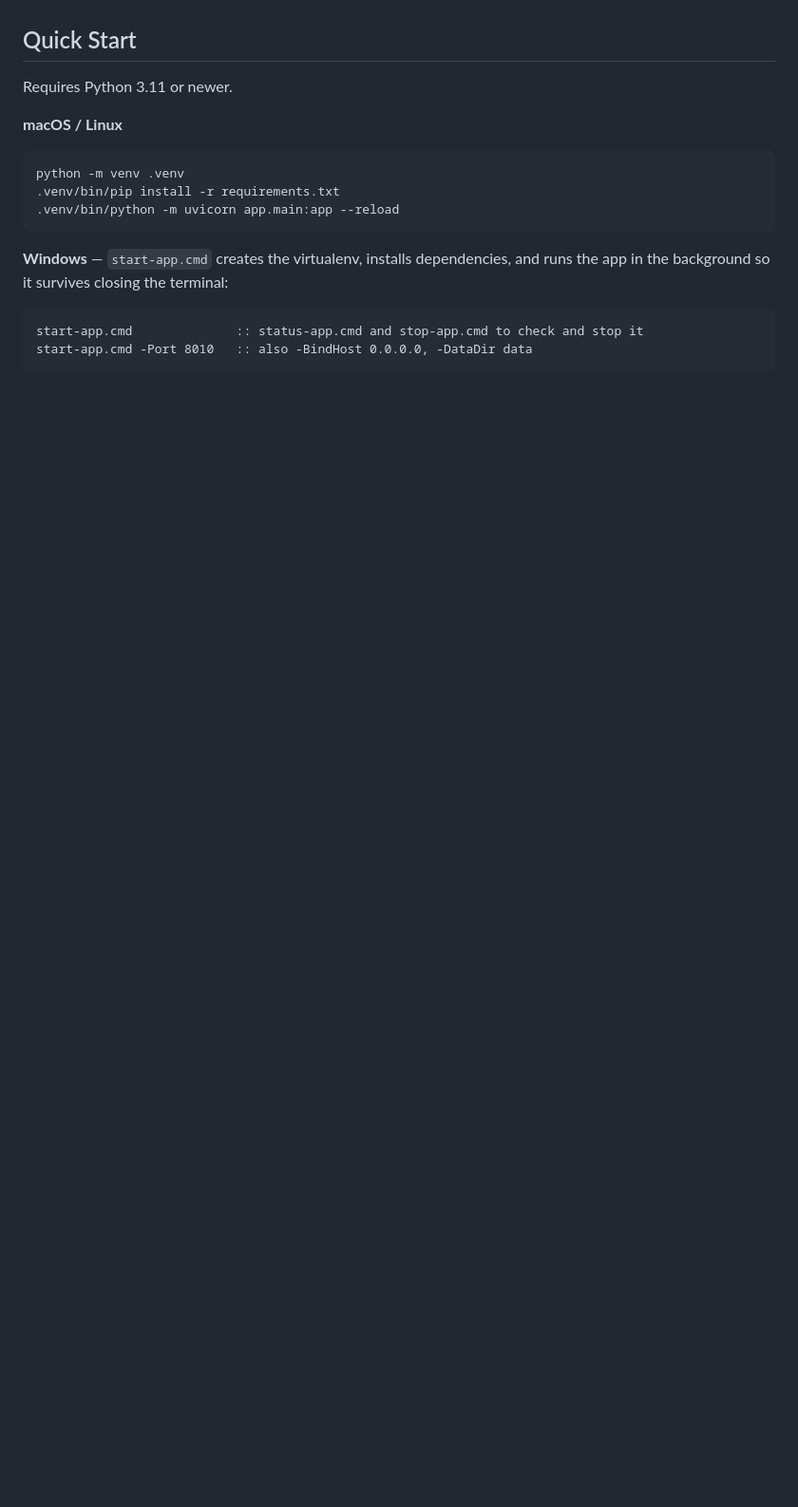
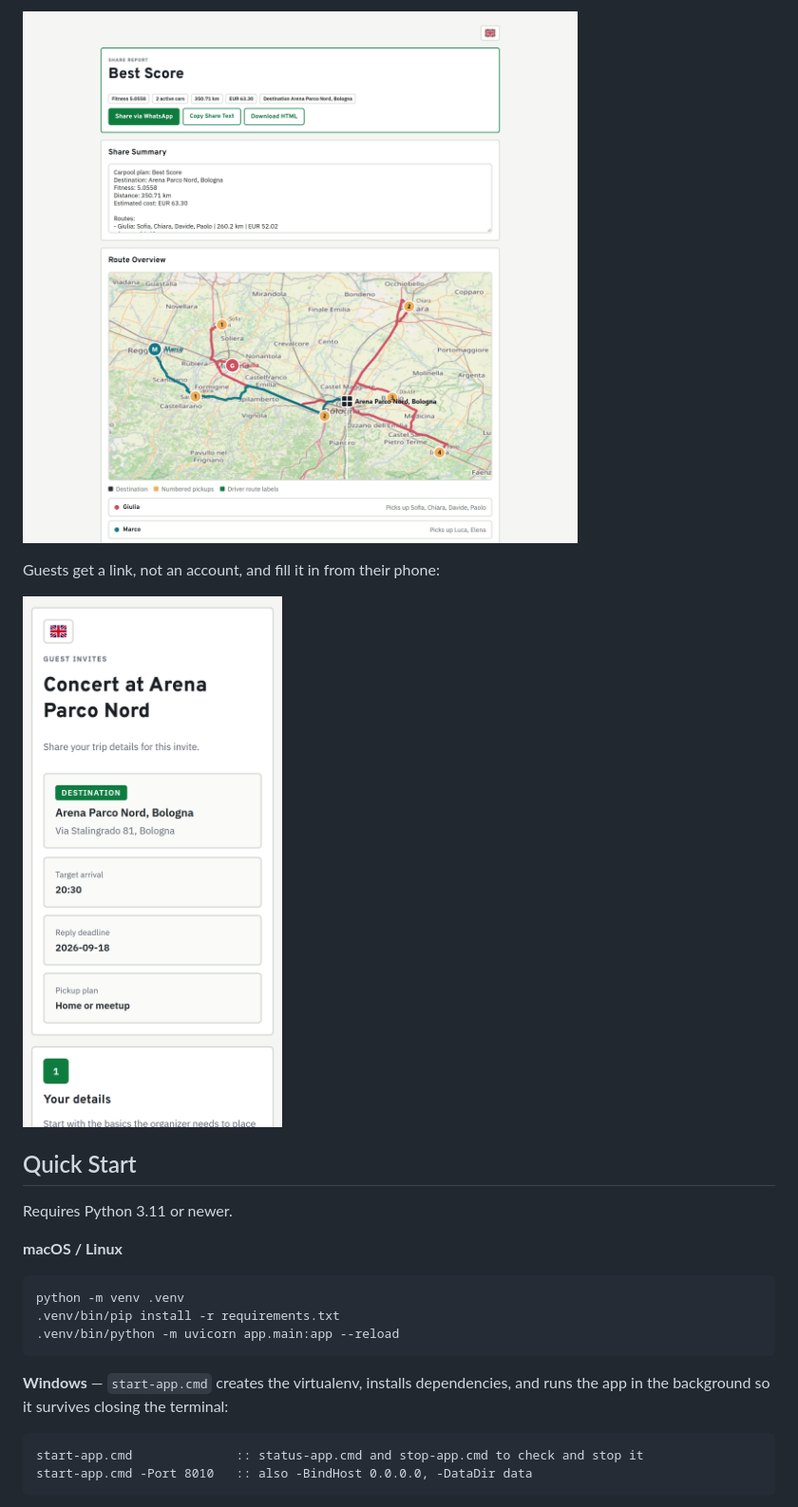
Before and after one commit to simo-cmos/carpool-planner, a Markdown page: README.md, the part around one of its changes. Shown at 95% size. Drawn GitHub-style; pictures changed too: docs/screenshots/invite-mobile.png (added), docs/screenshots/share-report.png (added); blank space fills up the shorter version.

```diff
--- a/README.md
+++ b/README.md
@@ -28,3 +46,8 @@ project, older name.
+![Share report: route overview map, driver routes, distances and costs](docs/screenshots/share-report.png)
+
+Guests get a link, not an account, and fill it in from their phone:
+
+<img src="docs/screenshots/invite-mobile.png" alt="Guest invite form on a phone: destination, pickup choice, driving setup, food stop vote" width="360">
 
 ## Quick Start
 
```
Also changed, not shown: other parts of README.md (+18 -0 lines), docs/screenshots/hero-plan.png (added), docs/screenshots/home-road.gif (added), docs/screenshots/home.png (added), docs/screenshots/share.png (added), 1 other file.
